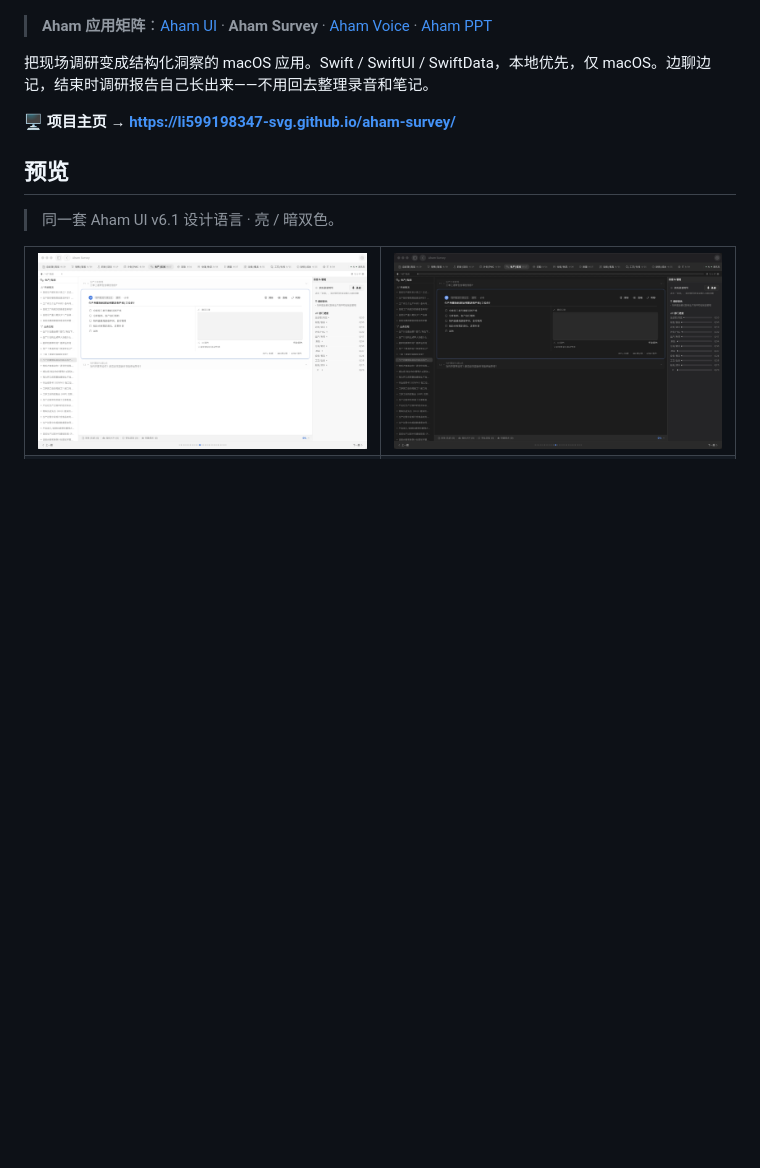
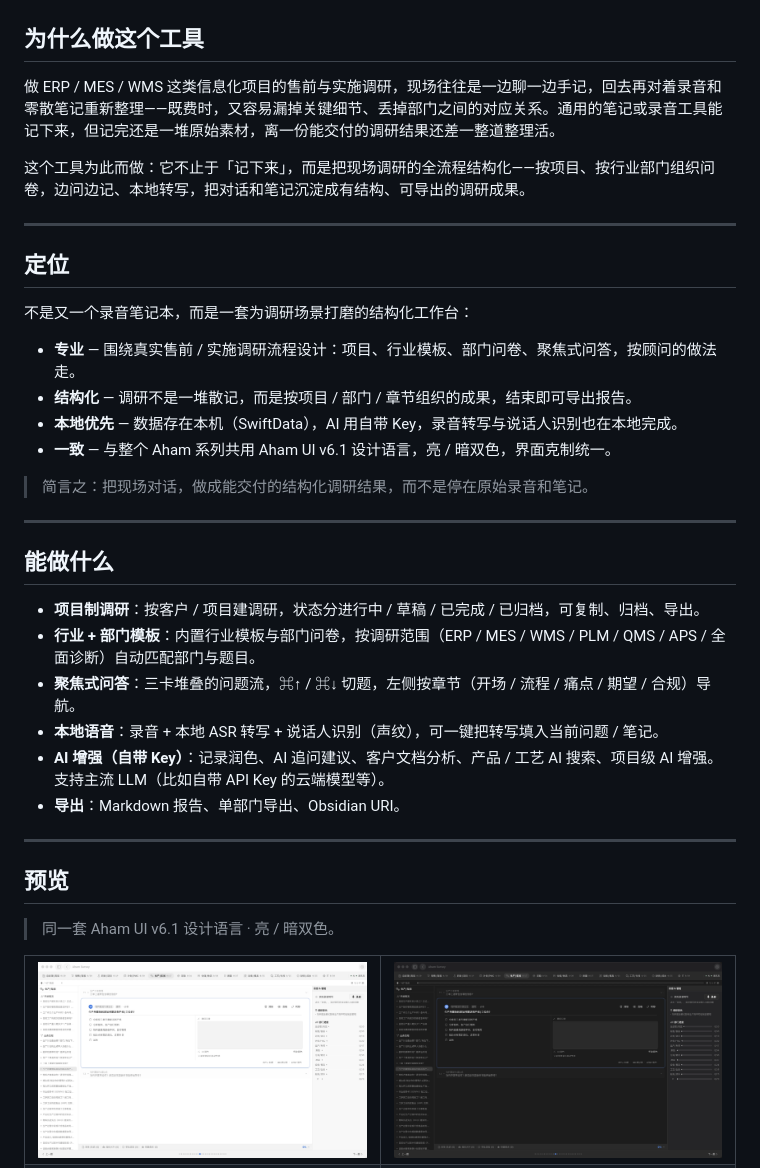
Before and after one commit to li599198347-svg/aham-survey, a Markdown page: README.md, the part around one of its changes. GitHub-like rendering; blank space fills up the shorter version.

```diff
--- a/README.md
+++ b/README.md
@@ -7,11 +7,37 @@
 
 ![Aham Survey — 现场调研工具](assets/social-preview.png)
 
-> **Aham 应用矩阵**：[Aham UI](https://github.com/li599198347-svg/aham-ui) · **Aham Survey** · [Aham Voice](https://github.com/li599198347-svg/aham-voice) · [Aham PPT](https://github.com/li599198347-svg/aham-ppt)
+## 为什么做这个工具
 
-把现场调研变成结构化洞察的 macOS 应用。Swift / SwiftUI / SwiftData，本地优先，仅 macOS。边聊边记，结束时调研报告自己长出来——不用回去整理录音和笔记。
+做 ERP / MES / WMS 这类信息化项目的售前与实施调研，现场往往是一边聊一边手记，回去再对着录音和零散笔记重新整理——既费时，又容易漏掉关键细节、丢掉部门之间的对应关系。通用的笔记或录音工具能记下来，但记完还是一堆原始素材，离一份能交付的调研结果还差一整道整理活。
 
-**🖥 项目主页 → <https://li599198347-svg.github.io/aham-survey/>**
+这个工具为此而做：它不止于「记下来」，而是把现场调研的全流程结构化——按项目、按行业部门组织问卷，边问边记、本地转写，把对话和笔记沉淀成有结构、可导出的调研成果。
+
+---
+
+## 定位
+
+不是又一个录音笔记本，而是一套为调研场景打磨的结构化工作台：
+
+- **专业** — 围绕真实售前 / 实施调研流程设计：项目、行业模板、部门问卷、聚焦式问答，按顾问的做法走。
+- **结构化** — 调研不是一堆散记，而是按项目 / 部门 / 章节组织的成果，结束即可导出报告。
+- **本地优先** — 数据存在本机（SwiftData），AI 用自带 Key，录音转写与说话人识别也在本地完成。
+- **一致** — 与整个 Aham 系列共用 Aham UI v6.1 设计语言，亮 / 暗双色，界面克制统一。
+
+> 简言之：把现场对话，做成能交付的结构化调研结果，而不是停在原始录音和笔记。
+
+---
+
+## 能做什么
+
+- **项目制调研**：按客户 / 项目建调研，状态分进行中 / 草稿 / 已完成 / 已归档，可复制、归档、导出。
+- **行业 + 部门模板**：内置行业模板与部门问卷，按调研范围（ERP / MES / WMS / PLM / QMS / APS / 全面诊断）自动匹配部门与题目。
+- **聚焦式问答**：三卡堆叠的问题流，⌘↑ / ⌘↓ 切题，左侧按章节（开场 / 流程 / 痛点 / 期望 / 合规）导航。
+- **本地语音**：录音 + 本地 ASR 转写 + 说话人识别（声纹），可一键把转写填入当前问题 / 笔记。
+- **AI 增强（自带 Key）**：记录润色、AI 追问建议、客户文档分析、产品 / 工艺 AI 搜索、项目级 AI 增强。支持主流 LLM（比如自带 API Key 的云端模型等）。
+- **导出**：Markdown 报告、单部门导出、Obsidian URI。
+
+---
 
 ## 预览
 
```
Also changed, not shown: other parts of README.md (+10 -22 lines).
